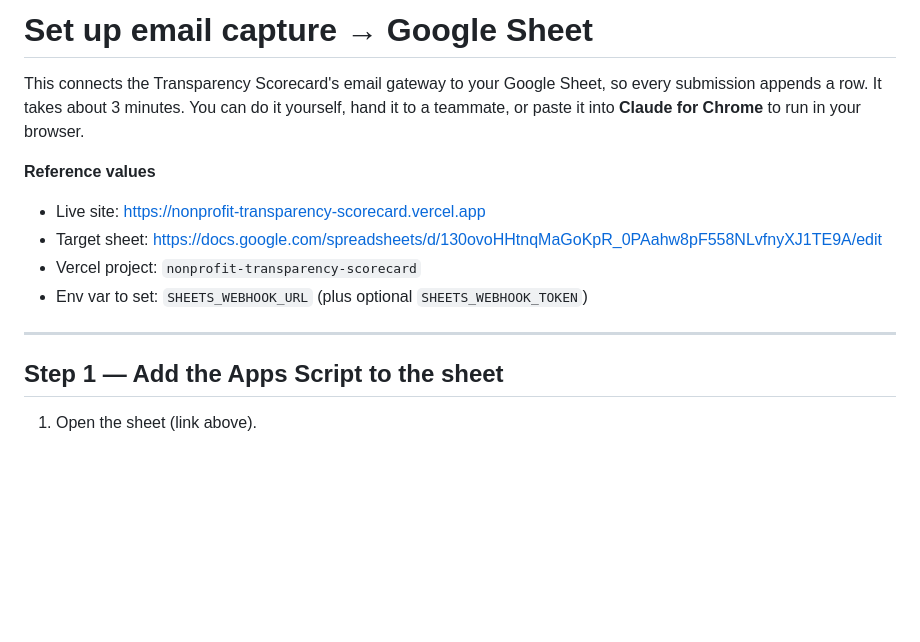
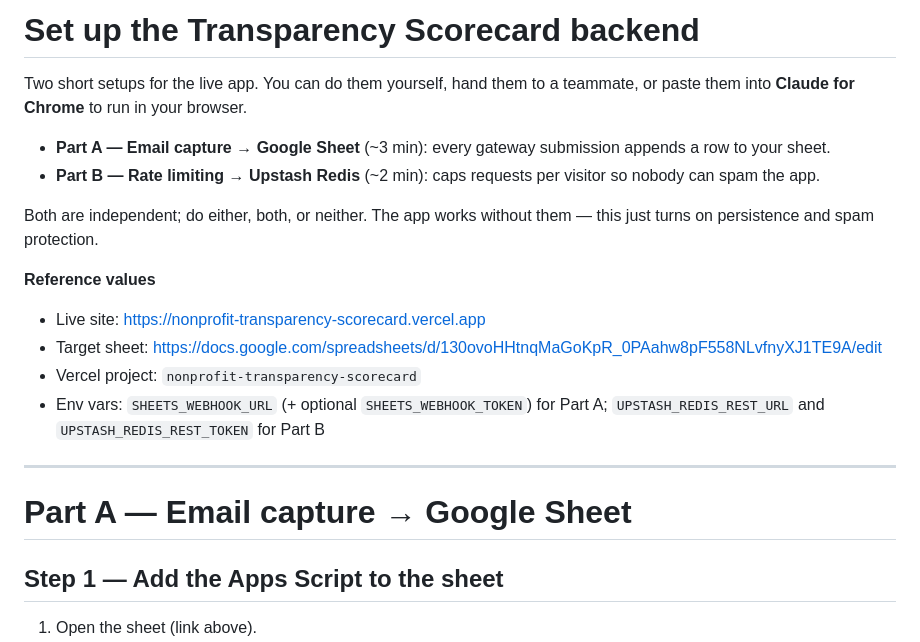
Before and after one commit to MeekEarthStudio/Nonprofit-Center, a Markdown page: SETUP_EMAIL_CAPTURE.md, the part around one of its changes. Drawn GitHub-style; blank space fills up the shorter version.

```diff
--- a/SETUP_EMAIL_CAPTURE.md
+++ b/SETUP_EMAIL_CAPTURE.md
@@ -1,16 +1,26 @@
-# Set up email capture → Google Sheet
+# Set up the Transparency Scorecard backend
 
-This connects the Transparency Scorecard's email gateway to your Google Sheet, so
-every submission appends a row. It takes about 3 minutes. You can do it yourself,
-hand it to a teammate, or paste it into **Claude for Chrome** to run in your browser.
+Two short setups for the live app. You can do them yourself, hand them to a
+teammate, or paste them into **Claude for Chrome** to run in your browser.
+
+- **Part A — Email capture → Google Sheet** (~3 min): every gateway submission
+  appends a row to your sheet.
+- **Part B — Rate limiting → Upstash Redis** (~2 min): caps requests per visitor
+  so nobody can spam the app.
+
+Both are independent; do either, both, or neither. The app works without them —
+this just turns on persistence and spam protection.
 
 **Reference values**
 - Live site: https://nonprofit-transparency-scorecard.vercel.app
 - Target sheet: https://docs.google.com/spreadsheets/d/130ovoHHtnqMaGoKpR_0PAahw8pF558NLvfnyXJ1TE9A/edit
 - Vercel project: `nonprofit-transparency-scorecard`
-- Env var to set: `SHEETS_WEBHOOK_URL` (plus optional `SHEETS_WEBHOOK_TOKEN`)
+- Env vars: `SHEETS_WEBHOOK_URL` (+ optional `SHEETS_WEBHOOK_TOKEN`) for Part A;
+  `UPSTASH_REDIS_REST_URL` and `UPSTASH_REDIS_REST_TOKEN` for Part B
 
 ---
+
+# Part A — Email capture → Google Sheet
 
 ## Step 1 — Add the Apps Script to the sheet
 
```
Also changed, not shown: other parts of SETUP_EMAIL_CAPTURE.md (+50 -0 lines).
